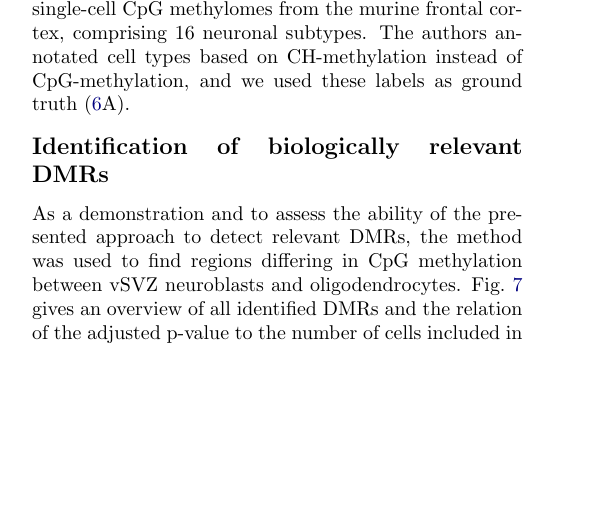
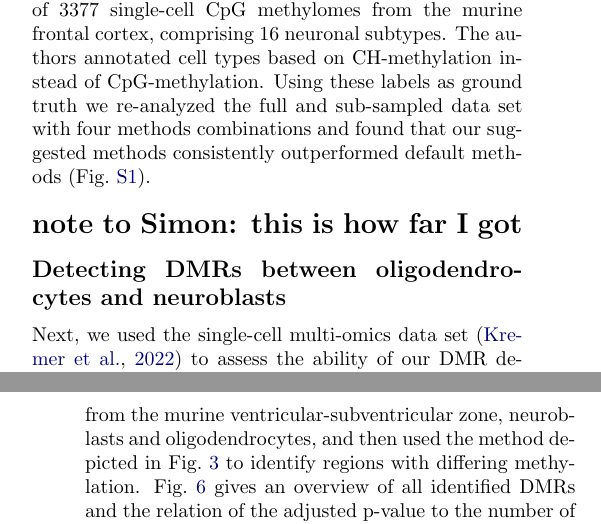
Before and after one commit to anders-biostat/scbs-paper, a LaTeX document (paper.tex): part of one column of page 5 of 11 before the commit and two parts of the columns of pages 5 and 6 of 11 after it, the two joined at a grey line, cut so that both start at the same text, the shorter picture padded with empty space. Compiled offline with pdfLaTeX.

Commit message:
add note

```diff
--- a/paper.tex
+++ b/paper.tex
@@ -304,6 +304,8 @@ Both the use of VMRs instead of genomic tiles, as well as the use of the mean sh
 
 We repeated this benchmark on a second data set published by \citet{luo2017single}.
 This data set consists of 3377 single-cell CpG methylomes from the murine frontal cortex, comprising 16 neuronal subtypes.
-The authors annotated cell types based on CH-methylation instead of CpG-methylation, and we used these labels as ground truth (\ref{fig:score_luo}A).
+The authors annotated cell types based on CH-methylation instead of CpG-methylation.
+Using these labels as ground truth we re-analyzed the full and sub-sampled data set with four methods combinations and found that our suggested methods consistently outperformed default methods (Fig.~\ref{fig:score_luo}).
 
+\section{note to Simon: this is how far I got}   % todo rm
 
@@ -317,8 +312,5 @@ The authors annotated cell types based on CH-methylation instead of CpG-methylat
-    \label{fig:score_luo}
-\end{figure}
-
-
-\subsection{Identification of biologically relevant DMRs}
+\phantomsection
+\subsection{Detecting DMRs between oligodendrocytes and neuroblasts}
 
 \begin{figure*}[t]
     \begin{center}
@@ -335,7 +327,9 @@ The left side shows GO-terms for genes near the 3000 most significant neuroblast
     \label{fig:dmr}
 \end{figure*}
 
-As a demonstration and to assess the ability of the presented approach to detect relevant DMRs, the method was used to find regions differing in CpG methylation between vSVZ neuroblasts and oligodendrocytes.
+
+Next, we used the single-cell multi-omics data set \citep{kremer_scnmt} to assess the ability of our DMR detection approach.
+We first selected two cell populations from the murine ventricular-subventricular zone, neuroblasts and oligodendrocytes, and then used the method depicted in Fig.~\ref{fig:dmrscan} to identify regions with differing methylation.
 Fig.~\ref{fig:dmr} gives an overview of all identified DMRs and the relation of the adjusted p-value to the number of cells included in a DMR, and the difference in methylation between the cell types.
 Logically, if a DMR contains few cells, the methylation difference between cell types must be higher to obtain a low (and thus more significant) p-value.
 A low p-value is maintained, although the methylation difference decreases if the number of cells in the DMR increases.
```
Also changed, not shown: scbs.bib (+9 -3 lines), paper.tex (25 more changed lines).
